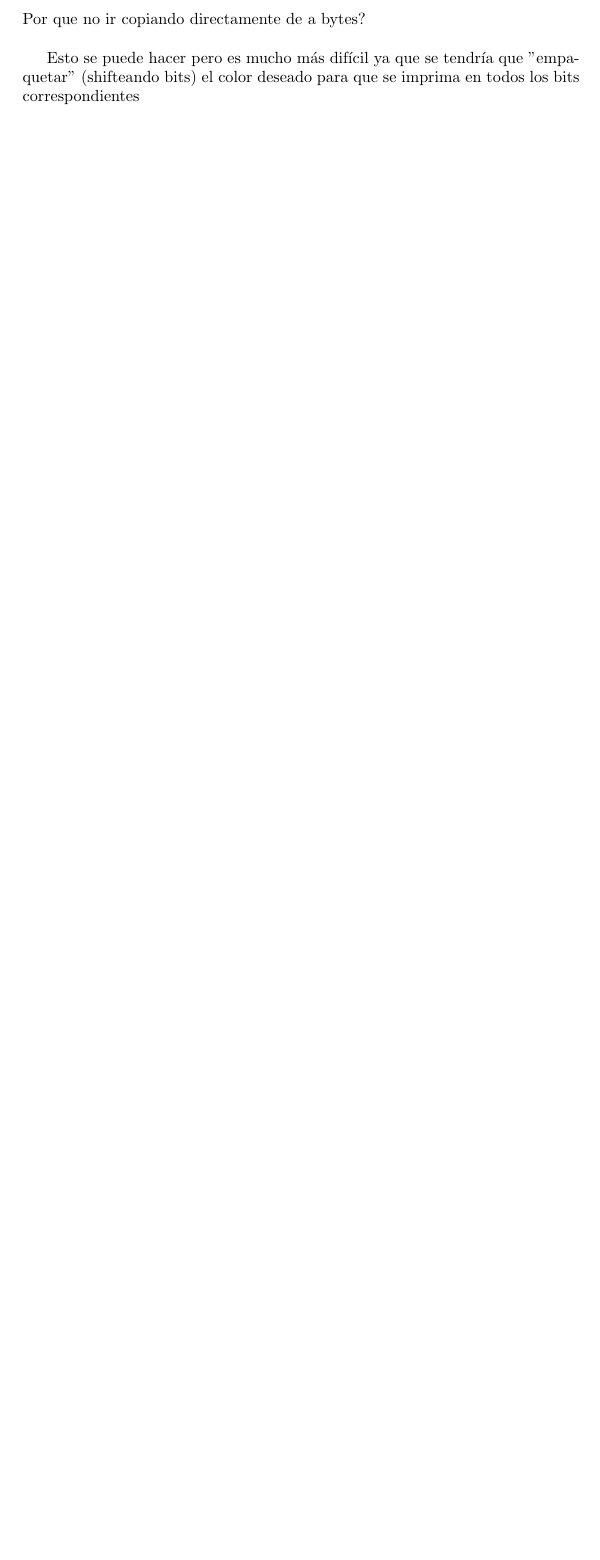
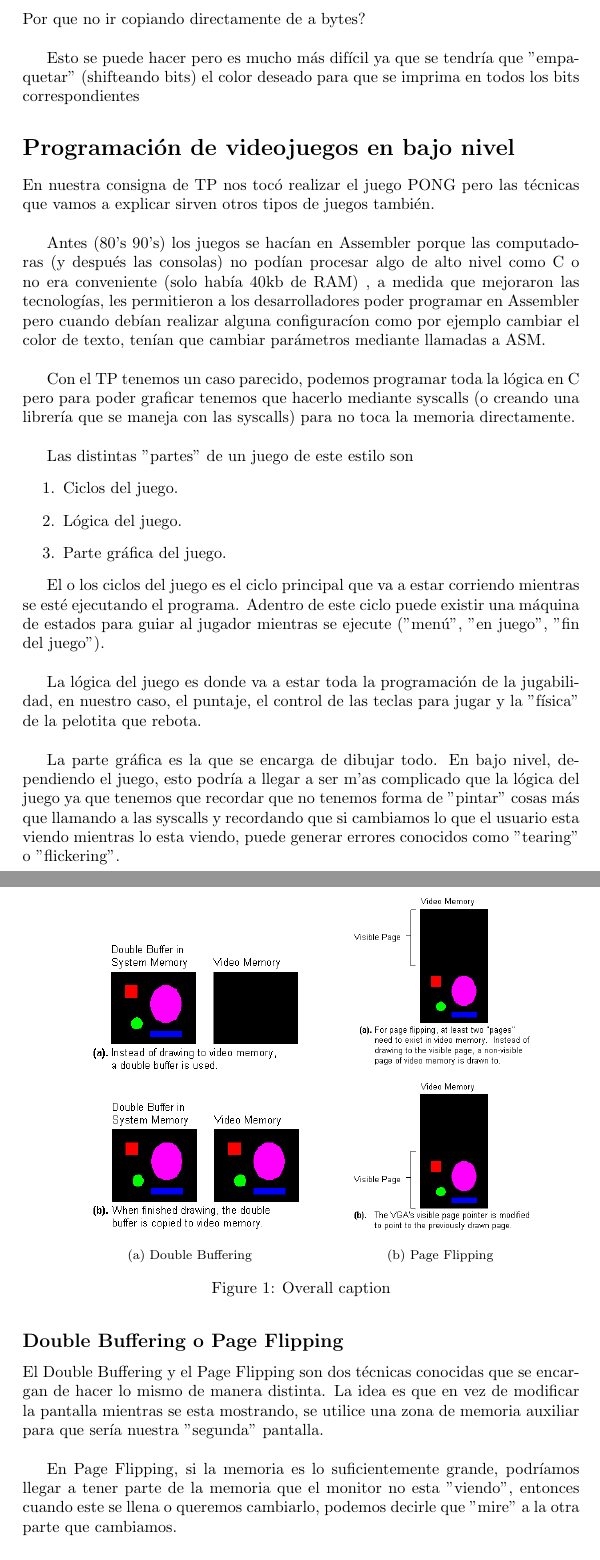
Before and after one commit to lpinilla/TPArqui, a LaTeX paper (Guia_ayuda/guia_ayuda.tex): part of page 8 of 8 before the commit and two parts of pages 8 and 9 of 10 after it, the two joined at a grey line, cut so that both start at the same text, the shorter picture padded with empty space. Compiled offline with pdfLaTeX.

Commit message:
updateando guia

```diff
--- a/Guia_ayuda/guia_ayuda.tex
+++ b/Guia_ayuda/guia_ayuda.tex
@@ -1,6 +1,6 @@
 \documentclass[]{article}
-
-
+\usepackage{graphicx}
+\usepackage{subfig}
 %opening
 \title{Gu\'ia de creaci\'on de Kernel - TP ARQUI - ITBA}
 \author{Lpinilla}
@@ -305,4 +305,45 @@ Verificar de a 1 bit a la vez e imprimir 1 pixel es algo sumamente ineficiente,
 
 Esto se puede hacer pero es mucho m\'as dif\'icil ya que se tendr\'ia que "empaquetar" (shifteando bits) el color deseado para que se imprima en todos los bits correspondientes
 
+
+\section*{Programaci\'on de videojuegos en bajo nivel}
+En nuestra consigna de TP nos toc\'o realizar el juego PONG pero las t\'ecnicas que vamos a explicar sirven otros tipos de juegos tambi\'en.\\
+
+Antes (80's 90's) los juegos se hac\'ian en Assembler porque las computadoras (y despu\'es las consolas) no pod\'ian procesar algo de alto nivel como C o no era conveniente (solo hab\'ia 40kb de RAM) , a medida que mejoraron las tecnolog\'ias, les permitieron a los desarrolladores poder programar en Assembler pero cuando deb\'ian realizar alguna configurac\'ion como por ejemplo cambiar el color de texto, ten\'ian que cambiar par\'ametros mediante llamadas a ASM.\\
+
+Con el TP tenemos un caso parecido, podemos programar toda la l\'ogica en C pero para poder graficar tenemos que hacerlo mediante syscalls (o creando una librer\'ia que se maneja con las syscalls) para no toca la memoria directamente.\\
+
+Las distintas "partes" de un juego de este estilo son
+\begin{enumerate}
+	\item Ciclos del juego.
+	\item L\'ogica del juego.
+	\item Parte gr\'afica del juego.
+\end{enumerate}
+
+El o los ciclos del juego es el ciclo principal que va a estar corriendo mientras se est\'e ejecutando el programa. Adentro de este ciclo puede existir una m\'aquina de estados para guiar al jugador mientras se ejecute ("men\'u", "en juego", "fin del juego").\\
+
+La l\'ogica del juego es donde va a estar toda la programaci\'on de la jugabilidad, en nuestro caso, el puntaje, el control de las teclas para jugar y la "f\'isica" de la pelotita que rebota.\\
+
+La parte gr\'afica es la que se encarga de dibujar todo. En bajo nivel, dependiendo el juego, esto podr\'ia a llegar a ser m'as complicado que la l\'ogica del juego ya que tenemos que recordar que no tenemos forma de "pintar" cosas m\'as que llamando a las syscalls y recordando que si cambiamos lo que el usuario esta viendo mientras lo esta viendo, puede generar errores conocidos como "tearing" o "flickering".
+
+\subsection*{Double Buffering o Page Flipping}
+
+\begin{figure}
+	\centering
+	\subfloat[Double Buffering]{\label{ref_label1}\includegraphics[width=0.5\textwidth]{screenshot001}}
+	\subfloat[Page Flipping]{\label{ref_label2}\includegraphics[width=0.4\textwidth]{screenshot002}}
+	\caption{\label{ref_label_overall}Overall caption}
+\end{figure}
+
+
+El Double Buffering y el Page Flipping son dos t\'ecnicas conocidas que se encargan de hacer lo mismo de manera distinta. La idea es que en vez de modificar la pantalla mientras se esta mostrando, se utilice una zona de memoria auxiliar para que ser\'ia nuestra "segunda" pantalla.\\
+
+En Page Flipping, si la memoria es lo suficientemente grande, podr\'iamos llegar a tener parte de la memoria que el monitor no esta "viendo", entonces cuando este se llena o queremos cambiarlo, podemos decirle que "mire" a la otra parte que cambiamos.\\
+
+Nosotros vamos a implementar Double Buffering porque VGA Mode 13h no tiene espacio suficiente asignado para "m'as de una pantalla", as\'i que lo primero que hacemos es declarar un array de char[] del tamaño de la resoluci\'on (en nuestro caso, 320 * 200) que va a actuar como nuestro segundo buffer o "shadow\_buffer".\\
+
+Dependiendo de las especificaciones, podemos hacer las cosas m\'as o menos eficiente. Mode 13h no nos deja simplemente cambiar el puntero a su direcci\'on de memoria as\'i que tenemos uqe copiar todo el buffer cuando queremos "cambiarlos". Con Page Flipping habr\'ia que ver si el modo nos deja cambiar el puntero o hay que tambi\'en copiar de una zona de memoria a otra.
+
+
+
 \end{document}
```
Also changed, not shown: Guia_ayuda/guia_ayuda.pdf, Guia_ayuda/screenshot001.png (added), Guia_ayuda/screenshot002.png (added), 9 other files.
